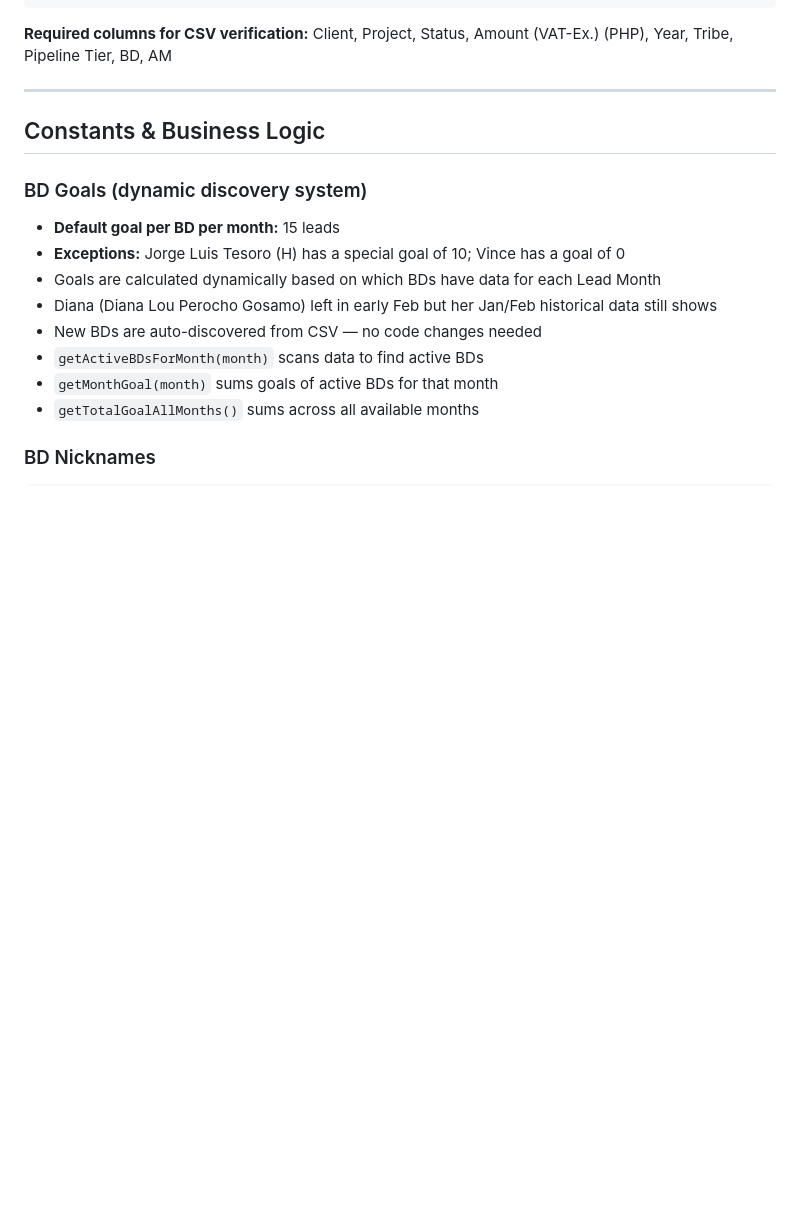
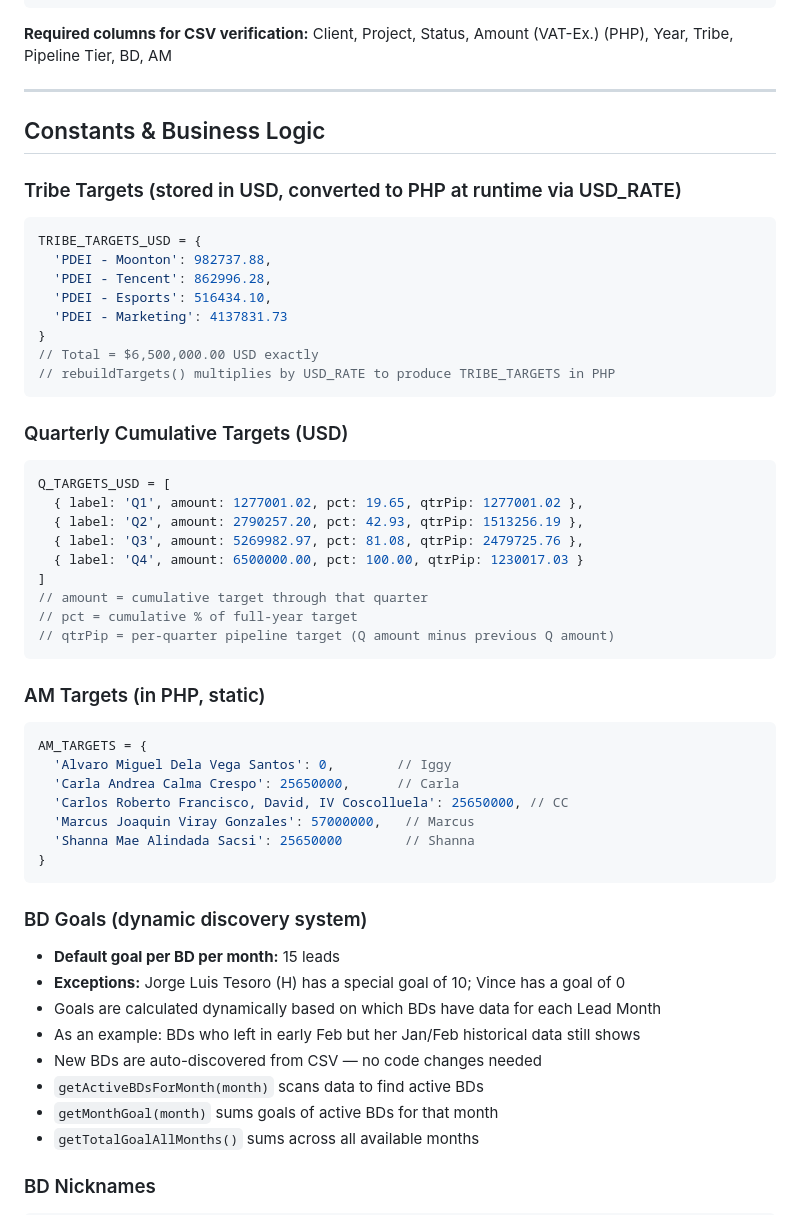
Before and after one commit to mineski-stephen/dashboard, a Markdown page: README.md, the part around the change. GitHub-like rendering; blank space fills up the shorter version.

````diff
--- a/README.md
+++ b/README.md
@@ -42,11 +42,47 @@ Qualified Lead, % Collected, Amount Collected (PHP)
 
 ## Constants & Business Logic
 
+### Tribe Targets (stored in USD, converted to PHP at runtime via USD_RATE)
+```javascript
+TRIBE_TARGETS_USD = {
+  'PDEI - Moonton': 982737.88,
+  'PDEI - Tencent': 862996.28,
+  'PDEI - Esports': 516434.10,
+  'PDEI - Marketing': 4137831.73
+}
+// Total = $6,500,000.00 USD exactly
+// rebuildTargets() multiplies by USD_RATE to produce TRIBE_TARGETS in PHP
+```
+
+### Quarterly Cumulative Targets (USD)
+```javascript
+Q_TARGETS_USD = [
+  { label: 'Q1', amount: 1277001.02, pct: 19.65, qtrPip: 1277001.02 },
+  { label: 'Q2', amount: 2790257.20, pct: 42.93, qtrPip: 1513256.19 },
+  { label: 'Q3', amount: 5269982.97, pct: 81.08, qtrPip: 2479725.76 },
+  { label: 'Q4', amount: 6500000.00, pct: 100.00, qtrPip: 1230017.03 }
+]
+// amount = cumulative target through that quarter
+// pct = cumulative % of full-year target
+// qtrPip = per-quarter pipeline target (Q amount minus previous Q amount)
+```
+
+### AM Targets (in PHP, static)
+```javascript
+AM_TARGETS = {
+  'Alvaro Miguel Dela Vega Santos': 0,        // Iggy
+  'Carla Andrea Calma Crespo': 25650000,      // Carla
+  'Carlos Roberto Francisco, David, IV Coscolluela': 25650000, // CC
+  'Marcus Joaquin Viray Gonzales': 57000000,   // Marcus
+  'Shanna Mae Alindada Sacsi': 25650000        // Shanna
+}
+```
+
 ### BD Goals (dynamic discovery system)
 - **Default goal per BD per month:** 15 leads
 - **Exceptions:** Jorge Luis Tesoro (H) has a special goal of 10; Vince has a goal of 0
 - Goals are calculated dynamically based on which BDs have data for each Lead Month
-- Diana (Diana Lou Perocho Gosamo) left in early Feb but her Jan/Feb historical data still shows
+- As an example: BDs who left in early Feb but her Jan/Feb historical data still shows
 - New BDs are auto-discovered from CSV — no code changes needed
 - `getActiveBDsForMonth(month)` scans data to find active BDs
 - `getMonthGoal(month)` sums goals of active BDs for that month
````
